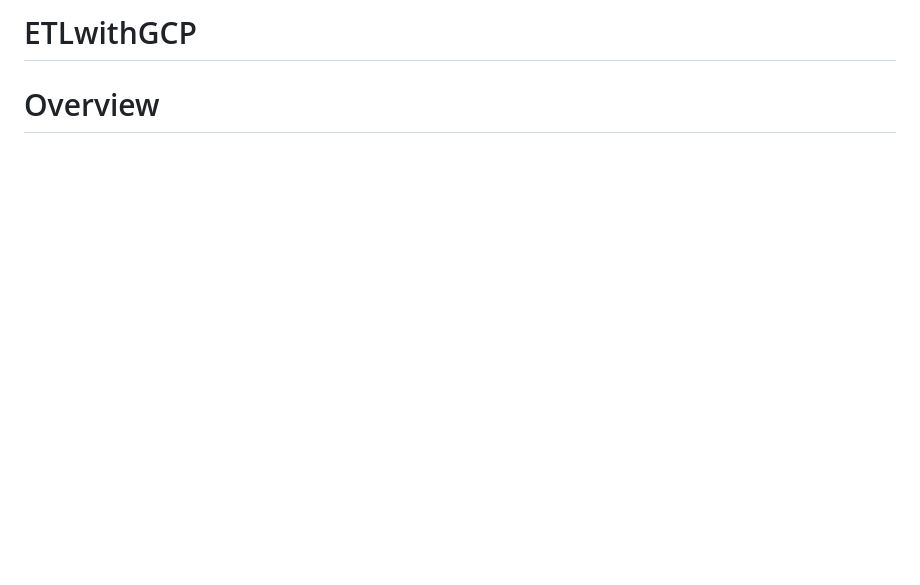
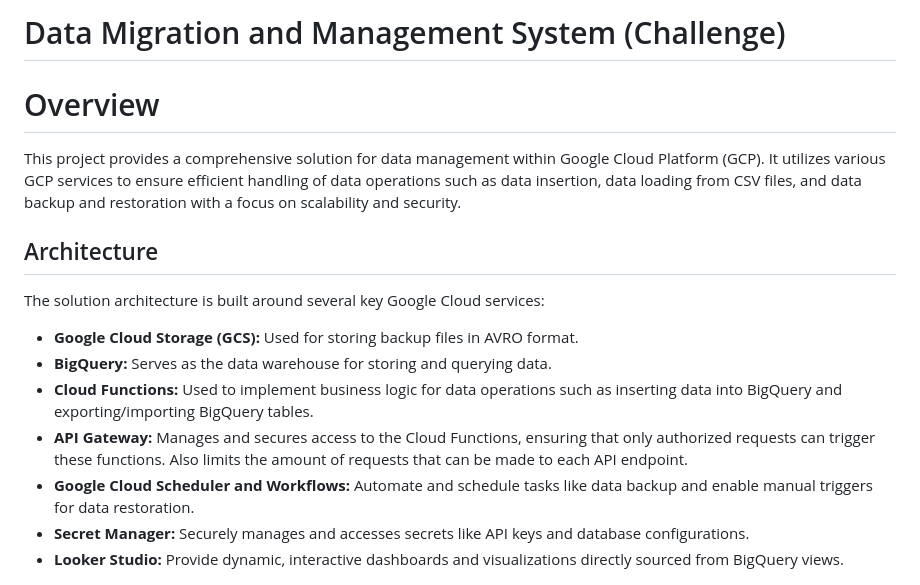
Before and after one commit to juand-gv/ETLwithGCP, a Markdown page: README.md, the part around the change printed below. Rendered like a GitHub page; blank space fills up the shorter version.

```diff
--- a/README.md
+++ b/README.md
@@ -1,6 +1,20 @@
-# ETLwithGCP
+# Data Migration and Management System (Challenge)
 
 # Overview
+
+This project provides a comprehensive solution for data management within Google Cloud Platform (GCP). It utilizes various GCP services to ensure efficient handling of data operations such as data insertion, data loading from CSV files, and data backup and restoration with a focus on scalability and security.
+
+## Architecture
+
+The solution architecture is built around several key Google Cloud services:
+
+* **Google Cloud Storage (GCS):** Used for storing backup files in AVRO format.
+* **BigQuery:** Serves as the data warehouse for storing and querying data.
+* **Cloud Functions:** Used to implement business logic for data operations such as inserting data into BigQuery and exporting/importing BigQuery tables.
+* **API Gateway:** Manages and secures access to the Cloud Functions, ensuring that only authorized requests can trigger these functions. Also limits the amount of requests that can be made to each API endpoint.
+* **Google Cloud Scheduler and Workflows:** Automate and schedule tasks like data backup and enable manual triggers for data restoration.
+* **Secret Manager:** Securely manages and accesses secrets like API keys and database configurations.
+* **Looker Studio:** Provide dynamic, interactive dashboards and visualizations directly sourced from BigQuery views.
 
 ![ProjectArch](docs/images/GlobantChallenge.png)
 
```
Also changed, not shown: other parts of README.md (+35 -2 lines), docs/images/GlobantChallenge.png.
